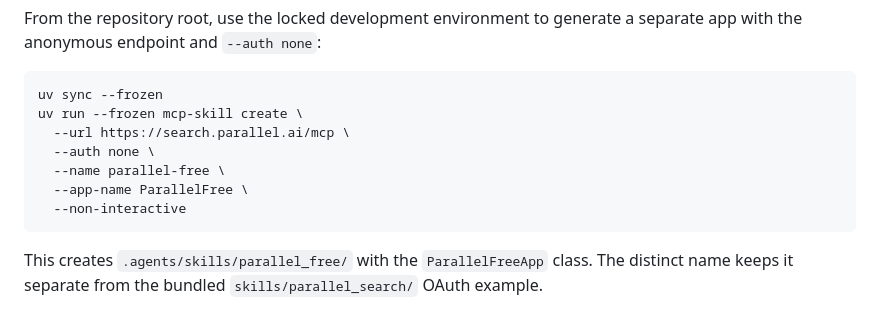
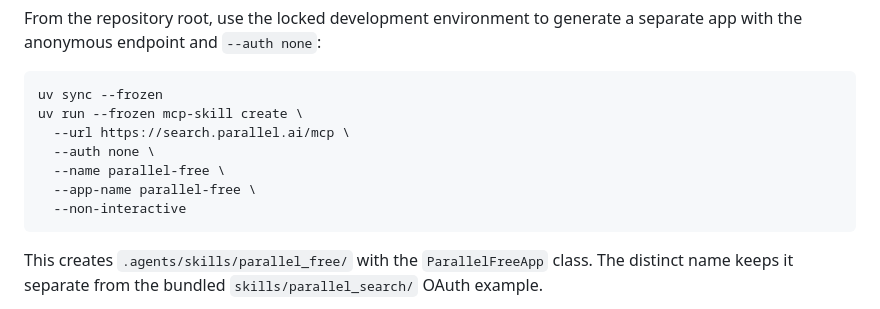
Before and after one commit to manojbajaj95/mcp-skill, a Markdown page: README.md, the part around the change. GitHub-like rendering.

Commit message:
docs: match generated Parallel app class name

````diff
--- a/README.md
+++ b/README.md
@@ -149,7 +149,7 @@ uv run --frozen mcp-skill create \
   --url https://search.parallel.ai/mcp \
   --auth none \
   --name parallel-free \
-  --app-name ParallelFree \
+  --app-name parallel-free \
   --non-interactive
 ```
 
````
